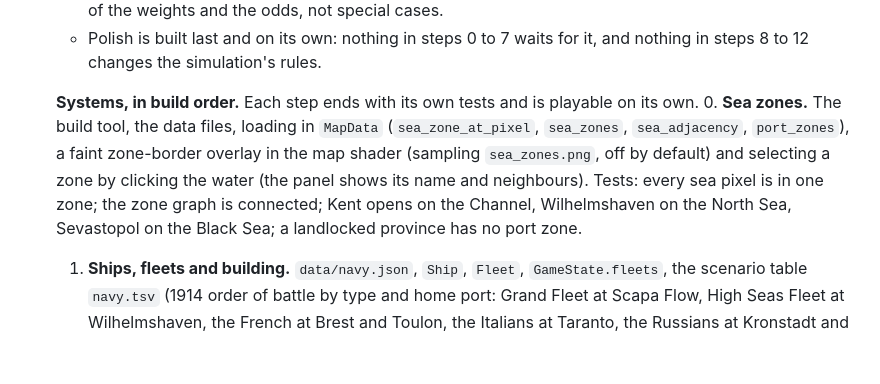
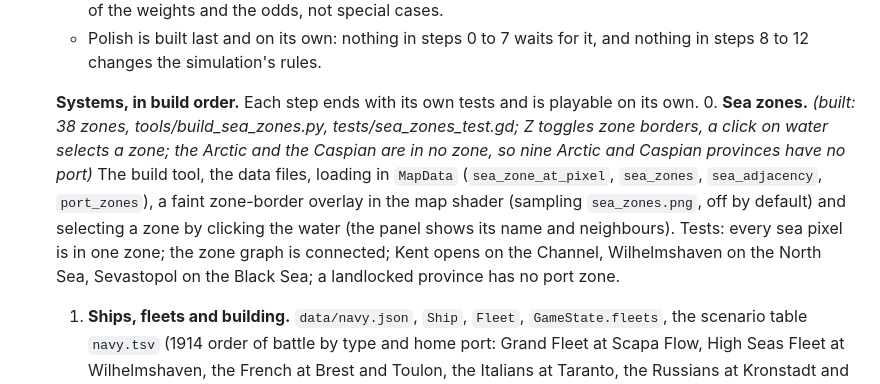
Before and after one commit to Yuri054/Foreign-Skies, a Markdown page: DESIGN.md, the part around the change. Drawn GitHub-style; blank space fills up the shorter version.

Commit message:
Mark phase 7 step 0 built
Co-Authored-By: Claude Sonnet 5.5 <noreply@anthropic.com>

```diff
--- a/DESIGN.md
+++ b/DESIGN.md
@@ -201,7 +201,7 @@ Status: phases 1 to 6 are built (phase 6, the AI, step by step below). Phase 7,
    - Polish is built last and on its own: nothing in steps 0 to 7 waits for it, and nothing in steps 8 to 12 changes the simulation's rules.
 
    **Systems, in build order.** Each step ends with its own tests and is playable on its own.
-   0. **Sea zones.** The build tool, the data files, loading in `MapData` (`sea_zone_at_pixel`, `sea_zones`, `sea_adjacency`, `port_zones`), a faint zone-border overlay in the map shader (sampling `sea_zones.png`, off by default) and selecting a zone by clicking the water (the panel shows its name and neighbours). Tests: every sea pixel is in one zone; the zone graph is connected; Kent opens on the Channel, Wilhelmshaven on the North Sea, Sevastopol on the Black Sea; a landlocked province has no port zone.
+   0. **Sea zones.** *(built: 38 zones, tools/build_sea_zones.py, tests/sea_zones_test.gd; Z toggles zone borders, a click on water selects a zone; the Arctic and the Caspian are in no zone, so nine Arctic and Caspian provinces have no port)* The build tool, the data files, loading in `MapData` (`sea_zone_at_pixel`, `sea_zones`, `sea_adjacency`, `port_zones`), a faint zone-border overlay in the map shader (sampling `sea_zones.png`, off by default) and selecting a zone by clicking the water (the panel shows its name and neighbours). Tests: every sea pixel is in one zone; the zone graph is connected; Kent opens on the Channel, Wilhelmshaven on the North Sea, Sevastopol on the Black Sea; a landlocked province has no port zone.
    1. **Ships, fleets and building.** `data/navy.json`, `Ship`, `Fleet`, `GameState.fleets`, the scenario table `navy.tsv` (1914 order of battle by type and home port: Grand Fleet at Scapa Flow, High Seas Fleet at Wilhelmshaven, the French at Brest and Toulon, the Italians at Taranto, the Russians at Kronstadt and Sevastopol, the Austro-Hungarians at Pola, and so on), and commands `RaiseShips` (paid, takes build days, needs a port of the right level, materials drawn from the stockpile like buildings), `MoveFleet`, `MergeFleets`, `SplitFleet`, `SetFleetMission` (`station`, `patrol`, `blockade`, `escort`, `raid`). Movement: a path through `sea_adjacency` at the slowest ship's speed, days from zone centres. `naval_budget` becomes upkeep per ship. Tests: a fleet follows a path and arrives on the expected day; a level 1 port cannot build a dreadnought; upkeep matches the old budget at the start.
    2. **Naval combat.** Fleets of nations at war that share a zone fight daily. Each side's power is its ships' attack scaled by morale, supply and a deterministic detection roll (a hash of zone, day and ids; no random numbers). Submarines strike first and avoid battle, destroyers screen, dreadnoughts decide. Ships are damaged before they are sunk; the weaker side retreats toward its nearest friendly port when morale breaks (an order, not teleportation) and a faster enemy may catch it. Damaged ships repair in port at a rate set by port level. It reuses the `battle_fought` signal and the battle archive, with a naval variant of the battle screen. Tests: a clearly stronger fleet wins and loses less; a submarine flotilla alone against a battle fleet is hit hard; a beaten fleet retreats to port and repairs; no battle without a state of war.
    3. **Control of the sea and blockade.** Each zone has a controller per day: the nation or bloc with the most ship power present and no hostile ship there, else none. A coastal nation's ports belong to the zones they open on. Its blockade target is the share of its port capacity (port levels, trading houses, fishing weight for food) in zones an enemy controls and none of its own ships contest, times a cap (`blockade_max`, below 1 so land trade through neutral neighbours still leaks). The actual figure drifts toward the target over weeks, so a single sortie does not flip it either way. Neutral shipping is not intercepted. Tests: Britain holding the North Sea and the Channel blockades Germany to a rising figure; sinking the blockaders lifts it over weeks; a landlocked nation is never blockaded by sea; Belgium's trade follows its Antwerp zone.
```
